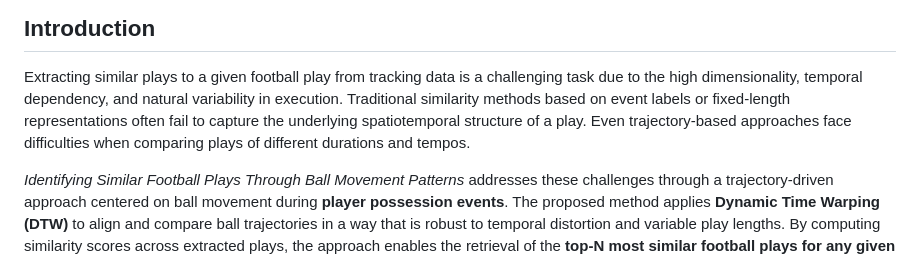
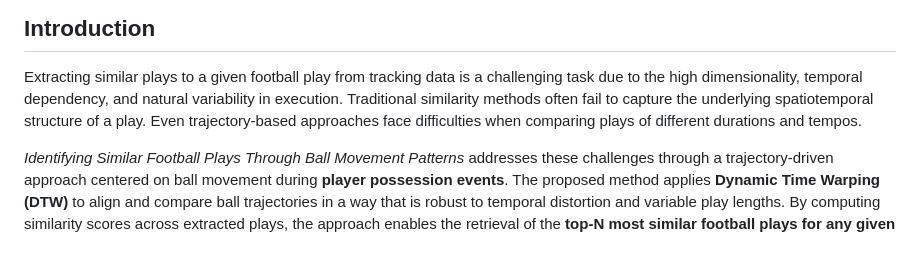
Before and after one commit to shehab400/analytics_cup_analyst, a Markdown page: README.md, the part around the change. GitHub-like rendering.

```diff
--- a/README.md
+++ b/README.md
@@ -4,7 +4,7 @@
 ## Introduction
 
 Extracting similar plays to a given football play from tracking data is a challenging task due to the high dimensionality, temporal dependency, and natural variability in execution.
-Traditional similarity methods based on event labels or fixed-length representations often fail to capture the underlying spatiotemporal structure of a play. Even trajectory-based approaches face difficulties when comparing plays of different durations and tempos.
+Traditional similarity methods often fail to capture the underlying spatiotemporal structure of a play. Even trajectory-based approaches face difficulties when comparing plays of different durations and tempos.
 
 *Identifying Similar Football Plays Through Ball Movement Patterns* addresses these challenges through a trajectory-driven approach centered on ball movement during **player possession events**. The proposed method applies **Dynamic Time Warping (DTW)** to align and compare ball trajectories in a way that is robust to temporal distortion and variable play lengths. By computing similarity scores across extracted plays, the approach enables the retrieval of the **top-N most similar football plays for any given play**, supporting efficient exploration of recurring movement patterns and alternative play executions.
 
```
